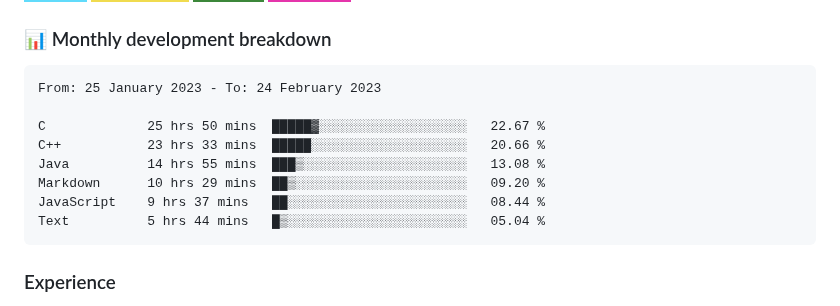
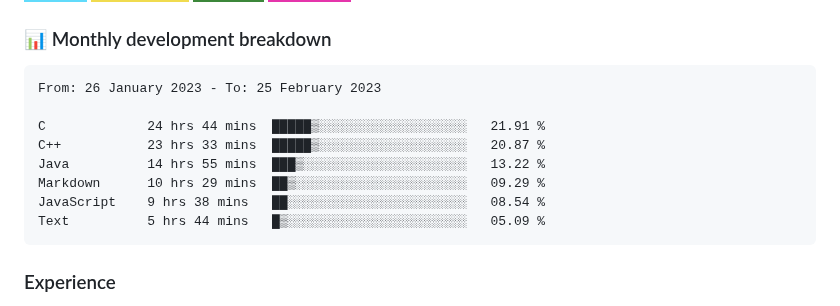
Before and after one commit to hesbon-osoro/hesbon-osoro, a Markdown page: README.md, the part around the change. GitHub-like rendering; badges without logos.

Commit message:
Updated waka-readme graph with new metrics

````diff
--- a/README.md
+++ b/README.md
@@ -35,14 +35,14 @@ I have deployed several sites some of which am showcasing in the <a href="#sampl
 <!--START_SECTION:waka-->
 
 ```text
-From: 25 January 2023 - To: 24 February 2023
+From: 26 January 2023 - To: 25 February 2023
 
-C             25 hrs 50 mins  █████▓░░░░░░░░░░░░░░░░░░░   22.67 %
-C++           23 hrs 33 mins  █████░░░░░░░░░░░░░░░░░░░░   20.66 %
-Java          14 hrs 55 mins  ███▒░░░░░░░░░░░░░░░░░░░░░   13.08 %
-Markdown      10 hrs 29 mins  ██▒░░░░░░░░░░░░░░░░░░░░░░   09.20 %
-JavaScript    9 hrs 37 mins   ██░░░░░░░░░░░░░░░░░░░░░░░   08.44 %
-Text          5 hrs 44 mins   █▒░░░░░░░░░░░░░░░░░░░░░░░   05.04 %
+C             24 hrs 44 mins  █████▒░░░░░░░░░░░░░░░░░░░   21.91 %
+C++           23 hrs 33 mins  █████▒░░░░░░░░░░░░░░░░░░░   20.87 %
+Java          14 hrs 55 mins  ███▒░░░░░░░░░░░░░░░░░░░░░   13.22 %
+Markdown      10 hrs 29 mins  ██▒░░░░░░░░░░░░░░░░░░░░░░   09.29 %
+JavaScript    9 hrs 38 mins   ██░░░░░░░░░░░░░░░░░░░░░░░   08.54 %
+Text          5 hrs 44 mins   █▒░░░░░░░░░░░░░░░░░░░░░░░   05.09 %
 ```
 
 <!--END_SECTION:waka-->
````
